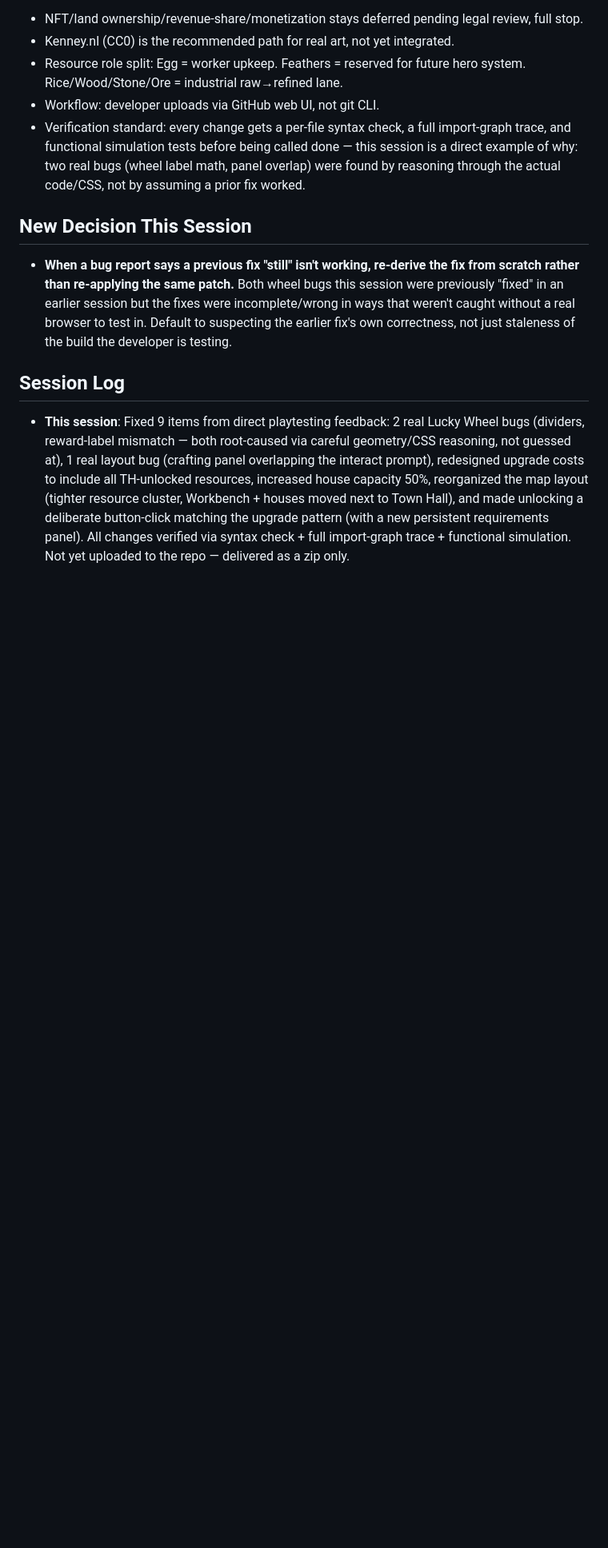
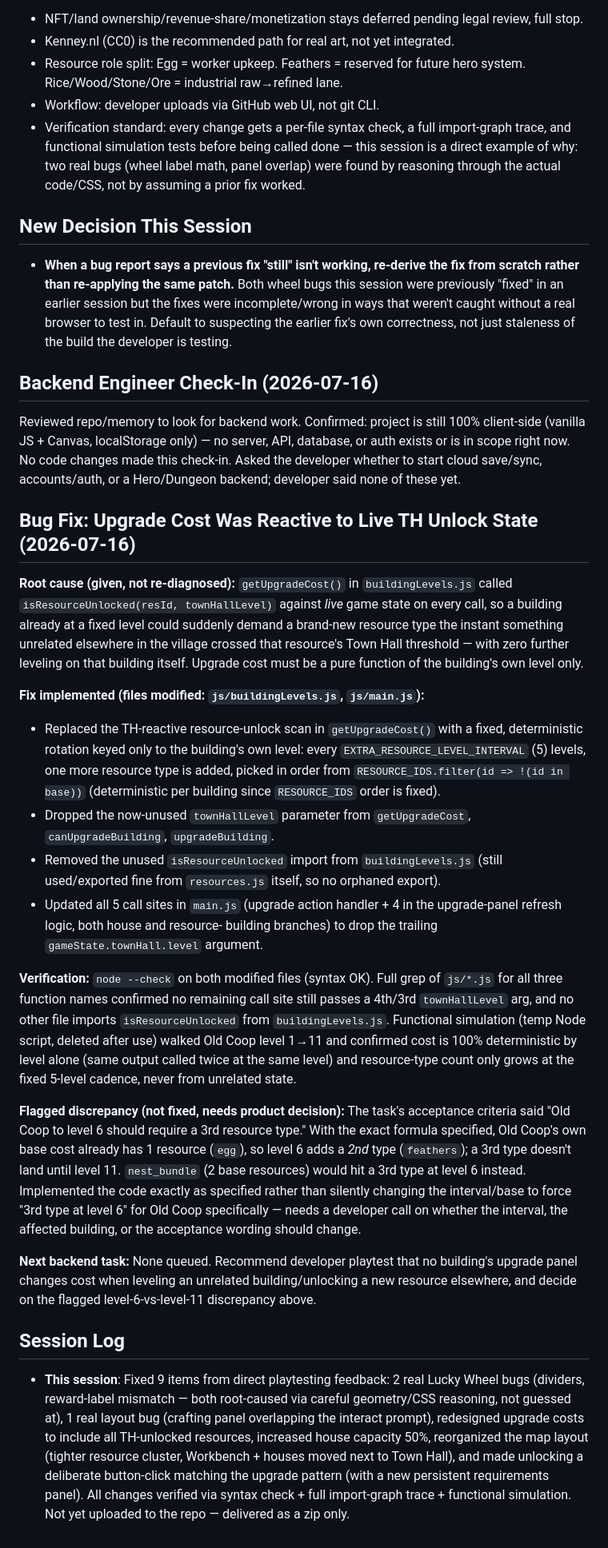
Before and after one commit to aldre05/chicken-saga-village, a Markdown page: memory.md, the part around the change. Shown at 80% size. Rendered like a GitHub page; blank space fills up the shorter version.

```diff
--- a/memory.md
+++ b/memory.md
@@ -110,6 +110,69 @@ this session.)
   suspecting the earlier fix's own correctness, not just staleness of
   the build the developer is testing.
 
+## Backend Engineer Check-In (2026-07-16)
+Reviewed repo/memory to look for backend work. Confirmed: project is
+still 100% client-side (vanilla JS + Canvas, localStorage only) — no
+server, API, database, or auth exists or is in scope right now. No
+code changes made this check-in. Asked the developer whether to start
+cloud save/sync, accounts/auth, or a Hero/Dungeon backend; developer
+said none of these yet.
+
+## Bug Fix: Upgrade Cost Was Reactive to Live TH Unlock State (2026-07-16)
+**Root cause (given, not re-diagnosed):** `getUpgradeCost()` in
+`buildingLevels.js` called `isResourceUnlocked(resId, townHallLevel)`
+against *live* game state on every call, so a building already at a
+fixed level could suddenly demand a brand-new resource type the
+instant something unrelated elsewhere in the village crossed that
+resource's Town Hall threshold — with zero further leveling on that
+building itself. Upgrade cost must be a pure function of the
+building's own level only.
+
+**Fix implemented (files modified: `js/buildingLevels.js`,
+`js/main.js`):**
+- Replaced the TH-reactive resource-unlock scan in `getUpgradeCost()`
+  with a fixed, deterministic rotation keyed only to the building's
+  own level: every `EXTRA_RESOURCE_LEVEL_INTERVAL` (5) levels, one
+  more resource type is added, picked in order from
+  `RESOURCE_IDS.filter(id => !(id in base))` (deterministic per
+  building since `RESOURCE_IDS` order is fixed).
+- Dropped the now-unused `townHallLevel` parameter from
+  `getUpgradeCost`, `canUpgradeBuilding`, `upgradeBuilding`.
+- Removed the unused `isResourceUnlocked` import from
+  `buildingLevels.js` (still used/exported fine from `resources.js`
+  itself, so no orphaned export).
+- Updated all 5 call sites in `main.js` (upgrade action handler +
+  4 in the upgrade-panel refresh logic, both house and resource-
+  building branches) to drop the trailing `gameState.townHall.level`
+  argument.
+
+**Verification:** `node --check` on both modified files (syntax OK).
+Full grep of `js/*.js` for all three function names confirmed no
+remaining call site still passes a 4th/3rd `townHallLevel` arg, and
+no other file imports `isResourceUnlocked` from `buildingLevels.js`.
+Functional simulation (temp Node script, deleted after use) walked
+Old Coop level 1→11 and confirmed cost is 100% deterministic by level
+alone (same output called twice at the same level) and resource-type
+count only grows at the fixed 5-level cadence, never from unrelated
+state.
+
+**Flagged discrepancy (not fixed, needs product decision):** The
+task's acceptance criteria said "Old Coop to level 6 should require a
+3rd resource type." With the exact formula specified, Old Coop's
+own base cost already has 1 resource (`egg`), so level 6 adds a
+*2nd* type (`feathers`); a 3rd type doesn't land until level 11.
+`nest_bundle` (2 base resources) would hit a 3rd type at level 6
+instead. Implemented the code exactly as specified rather than
+silently changing the interval/base to force "3rd type at level 6"
+for Old Coop specifically — needs a developer call on whether the
+interval, the affected building, or the acceptance wording should
+change.
+
+**Next backend task:** None queued. Recommend developer playtest
+that no building's upgrade panel changes cost when leveling an
+unrelated building/unlocking a new resource elsewhere, and decide on
+the flagged level-6-vs-level-11 discrepancy above.
+
 ## Session Log
 - **This session**: Fixed 9 items from direct playtesting feedback:
   2 real Lucky Wheel bugs (dividers, reward-label mismatch — both
```
